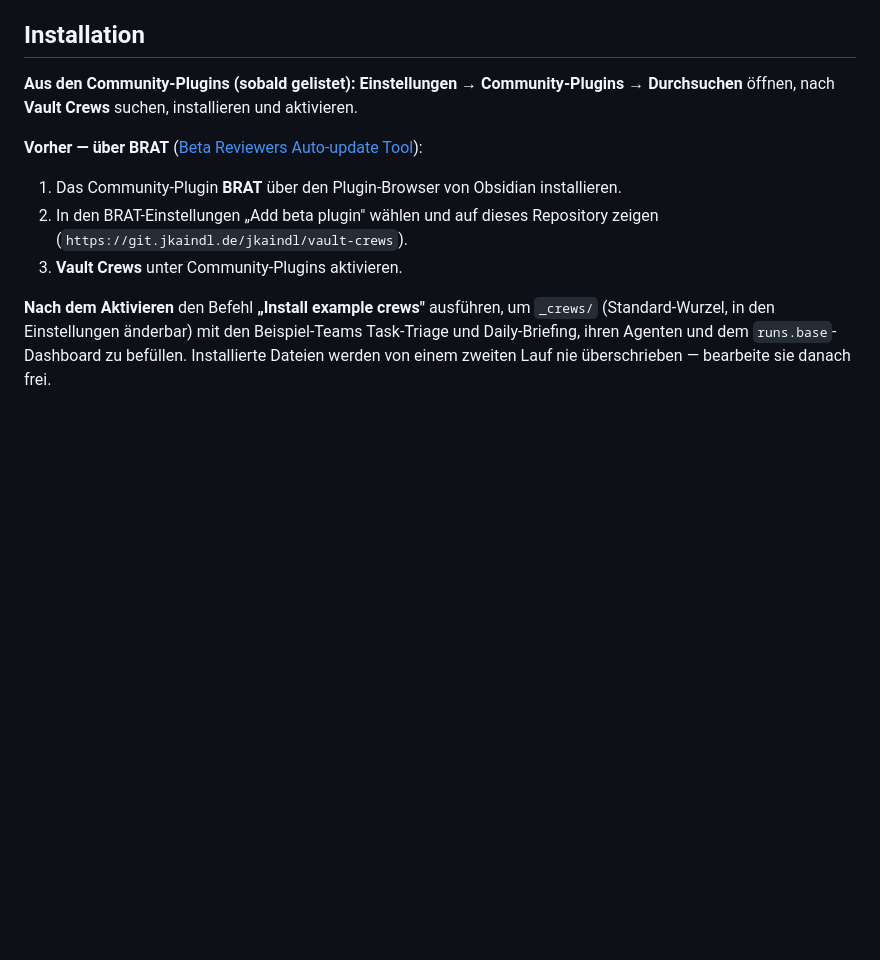
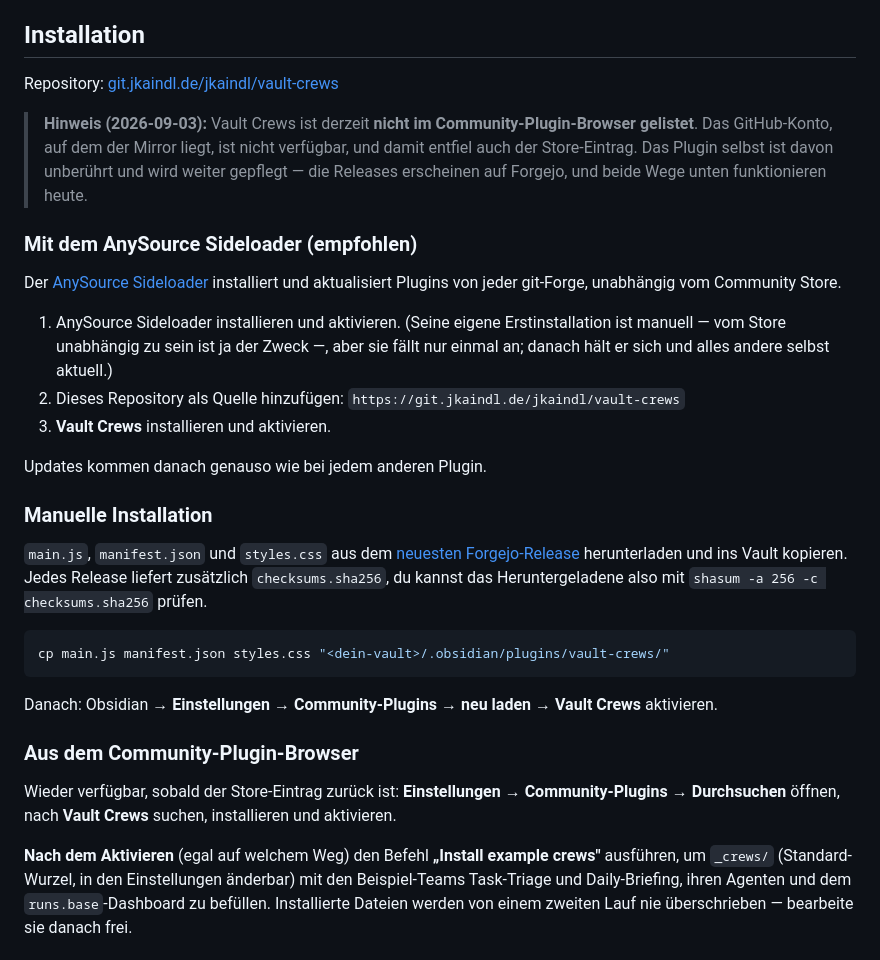
Before and after one commit to johannes-kaindl/vault-crews, a Markdown page: README.de.md, the part around the change. GitHub-like rendering; blank space fills up the shorter version.

````diff
--- a/README.de.md
+++ b/README.de.md
@@ -81,18 +81,47 @@ wird eingeschränkt und dann geprüft, bevor sie deinen Vault berührt.
 
 ## Installation
 
-**Aus den Community-Plugins (sobald gelistet):** **Einstellungen → Community-Plugins →
+Repository: [git.jkaindl.de/jkaindl/vault-crews](https://git.jkaindl.de/jkaindl/vault-crews)
+
+> **Hinweis (2026-09-03):** Vault Crews ist derzeit **nicht im Community-Plugin-Browser
+> gelistet**. Das GitHub-Konto, auf dem der Mirror liegt, ist nicht verfügbar, und damit
+> entfiel auch der Store-Eintrag. Das Plugin selbst ist davon unberührt und wird weiter
+> gepflegt — die Releases erscheinen auf Forgejo, und beide Wege unten funktionieren heute.
+
+### Mit dem AnySource Sideloader (empfohlen)
+
+Der [AnySource Sideloader](https://git.jkaindl.de/jkaindl/anysource-sideloader) installiert und
+aktualisiert Plugins von jeder git-Forge, unabhängig vom Community Store.
+
+1. AnySource Sideloader installieren und aktivieren. (Seine eigene Erstinstallation ist
+   manuell — vom Store unabhängig zu sein ist ja der Zweck —, aber sie fällt nur einmal an;
+   danach hält er sich und alles andere selbst aktuell.)
+2. Dieses Repository als Quelle hinzufügen:
+   `https://git.jkaindl.de/jkaindl/vault-crews`
+3. **Vault Crews** installieren und aktivieren.
+
+Updates kommen danach genauso wie bei jedem anderen Plugin.
+
+### Manuelle Installation
+
+`main.js`, `manifest.json` und `styles.css` aus dem
+[neuesten Forgejo-Release](https://git.jkaindl.de/jkaindl/vault-crews/releases/latest)
+herunterladen und ins Vault kopieren. Jedes Release liefert zusätzlich `checksums.sha256`, du
+kannst das Heruntergeladene also mit `shasum -a 256 -c checksums.sha256` prüfen.
+
+```bash
+cp main.js manifest.json styles.css "<dein-vault>/.obsidian/plugins/vault-crews/"
+```
+
+Danach: Obsidian → **Einstellungen → Community-Plugins → neu laden** → **Vault Crews**
+aktivieren.
+
+### Aus dem Community-Plugin-Browser
+
+Wieder verfügbar, sobald der Store-Eintrag zurück ist: **Einstellungen → Community-Plugins →
 Durchsuchen** öffnen, nach **Vault Crews** suchen, installieren und aktivieren.
 
-**Vorher — über BRAT** ([Beta Reviewers Auto-update
-Tool](https://github.com/TfTHacker/obsidian42-brat)):
-
-1. Das Community-Plugin **BRAT** über den Plugin-Browser von Obsidian installieren.
-2. In den BRAT-Einstellungen „Add beta plugin" wählen und auf dieses Repository zeigen
-   (`https://git.jkaindl.de/jkaindl/vault-crews`).
-3. **Vault Crews** unter Community-Plugins aktivieren.
-
-**Nach dem Aktivieren** den Befehl **„Install example crews"** ausführen, um `_crews/`
+**Nach dem Aktivieren** (egal auf welchem Weg) den Befehl **„Install example crews"** ausführen, um `_crews/`
 (Standard-Wurzel, in den Einstellungen änderbar) mit den Beispiel-Teams Task-Triage und
 Daily-Briefing, ihren Agenten und dem `runs.base`-Dashboard zu befüllen. Installierte
 Dateien werden von einem zweiten Lauf nie überschrieben — bearbeite sie danach frei.
````
Also changed, not shown: AGENTS.md (+4 -2 lines), README.md (+38 -10 lines).
